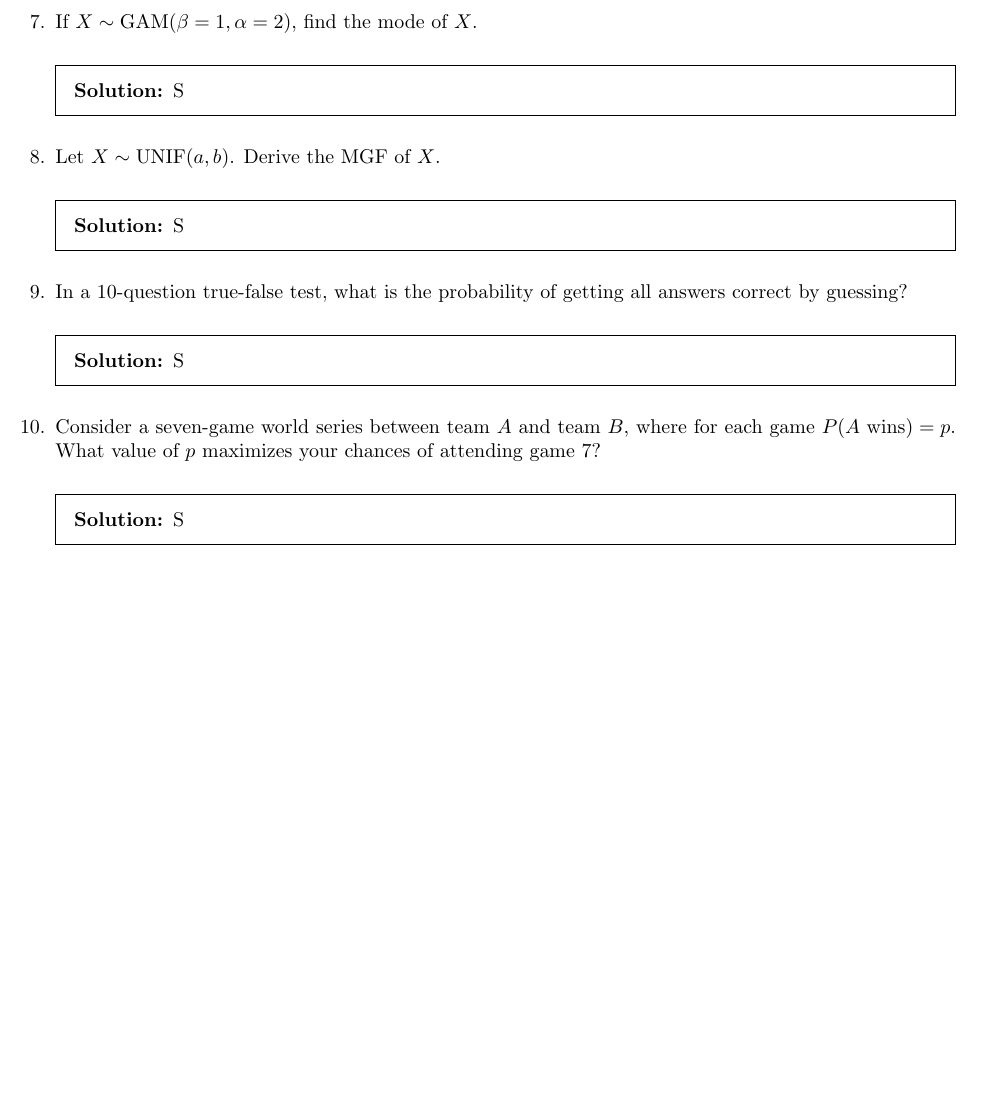
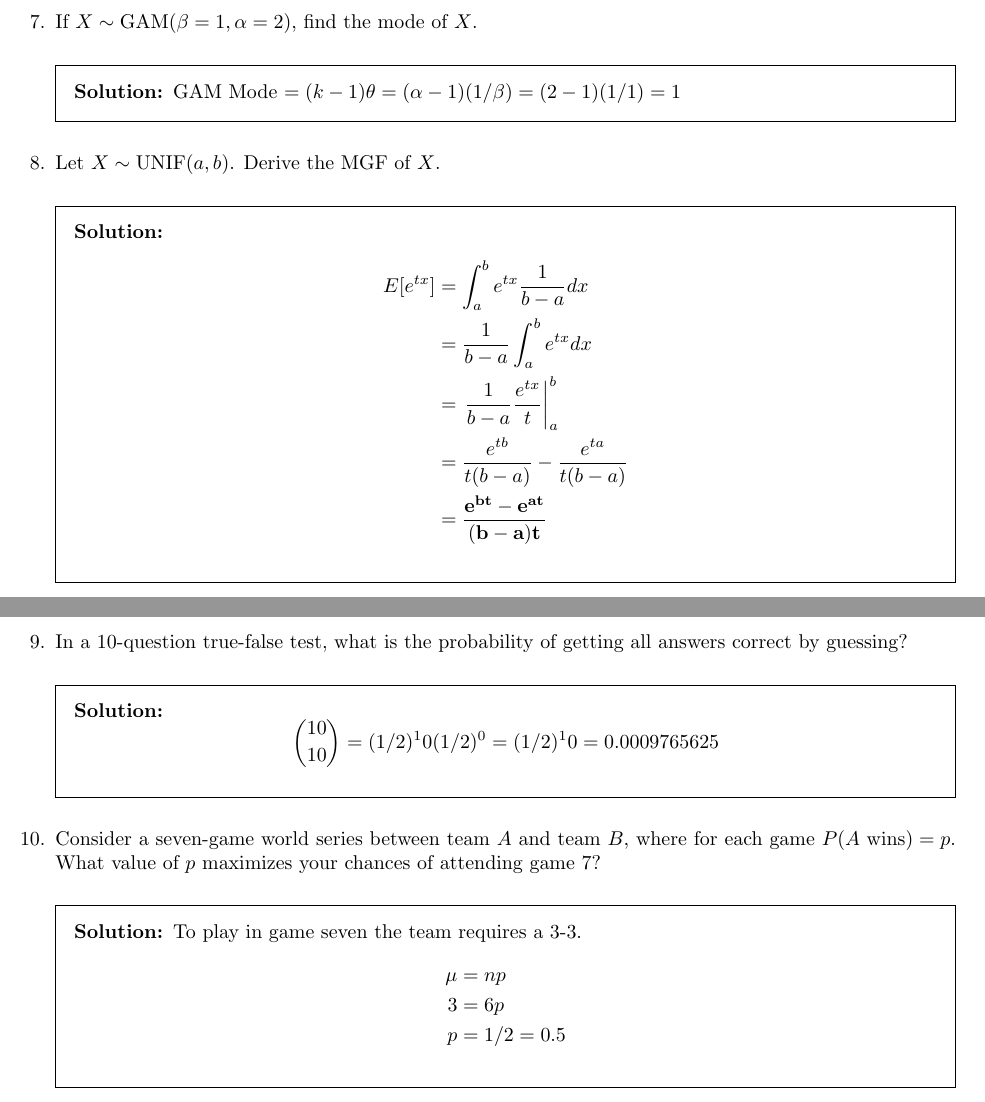
Before and after one commit to bhosley/Schoolwork, a LaTeX problem sheet (2022Q4 - Applied Probability and Statistics/HW3/HW3.tex): part of page 3 of 3 before the commit and two parts of pages 3 and 4 of 4 after it, the two joined at a grey line, cut so that both start at the same text, the shorter picture padded with empty space. Compiled offline with pdfLaTeX.

Commit message:
Update HW3.tex

```diff
--- a/2022Q4 - Applied Probability and Statistics/HW3/HW3.tex
+++ b/2022Q4 - Applied Probability and Statistics/HW3/HW3.tex
@@ -123,7 +124,7 @@ Derive \(E[X^2]\) of a \emph{Poisson} \((\lambda)\) random variable. Please make
 \question
 If \(X\sim\operatorname{GAM}(\beta=1,\alpha=2)\), find the mode of $X$.
 \begin{solution}
-	S
+	GAM Mode \(= (k-1)\theta = (\alpha - 1)(1/\beta) = (2-1)(1/1) = 1\)
 \end{solution}
 %\end{ Question 7}
 
@@ -133,17 +134,27 @@ If \(X\sim\operatorname{GAM}(\beta=1,\alpha=2)\), find the mode of $X$.
 \question
 Let \(X\sim\operatorname{UNIF}(a,b)\). Derive the MGF of $X$.
 \begin{solution}
-	S
+	\begin{align*}
+		E[e^{tx}]
+		&= \int_{a}^{b}e^{tx}\frac{1}{b-a}dx \\
+		&= \frac{1}{b-a} \int_{a}^{b}e^{tx}dx \\
+		&= \left. \frac{1}{b-a} \frac{e^{tx}}{t} \right|^b_a \\
+		&= \frac{e^{tb}}{t(b-a)} - \frac{e^{ta}}{t(b-a)} \\
+		&= \mathbf{\frac{e^{bt}-e^{at}}{(b-a)t}}
+	\end{align*}
 \end{solution}
 %\end{ Question 8}
 
+\clearpage
 %%%%%%%%%%%%%%
 %	\begin{ Question 9}	  %
 %%%%%%%%%%%%%%
 \question
 In a 10-question true-false test, what is the probability of getting all answers correct by guessing?
 \begin{solution}
-	S
+	\[
+	\binom{10}{10} = (1/2)^10(1/2)^0 = (1/2)^10 = 0.0009765625
+	\]
 \end{solution}
 %\end{ Question 9}
 
@@ -153,7 +164,12 @@ In a 10-question true-false test, what is the probability of getting all answers
 \question
 Consider a seven-game world series between team $A$ and team $B$, where for each game \(P(A\text{ wins})=p\). What value of $p$ maximizes your chances of attending game 7?
 \begin{solution}
-	S
+	To play in game seven the team requires a 3-3.
+	\begin{align*}
+		\mu &= np \\
+		3 &= 6p \\
+		p &= 1/2 = 0.5
+	\end{align*}
 \end{solution}
 %\end{ Question 10}
 
```
Also changed, not shown: 2022Q4 - Applied Probability and Statistics/HW3/HW3.tex (1 more changed lines).
